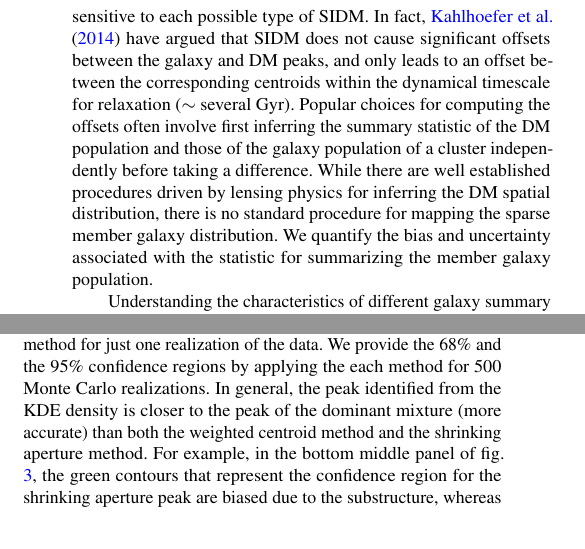
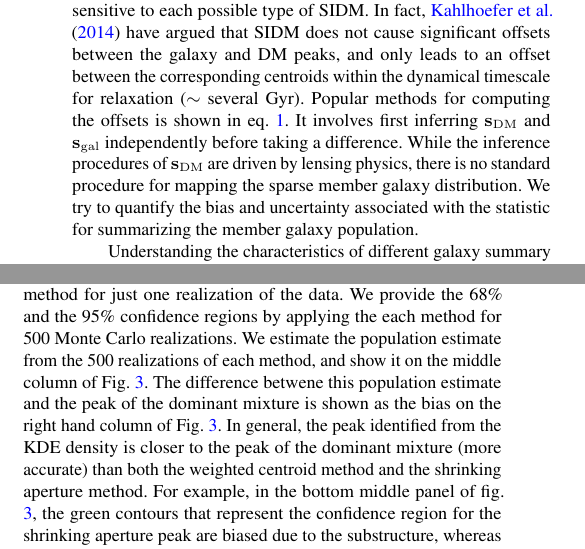
Before and after one commit to karenyyng/galaxy_DM_offset, a LaTeX paper (paper/galaxyDMoffset.tex, which reads paper/Chapters/chapter3.tex): two parts of the columns of pages 3 and 6 of 22, joined at a grey line, cut so that both start at the same text. Compiled offline with pdfLaTeX; an older LaTeX class or package is replaced by its successor.

Commit message:
Fix more typos

```diff
--- a/paper/Chapters/chapter3.tex
+++ b/paper/Chapters/chapter3.tex
@@ -206,13 +207,13 @@ relaxation ($\sim$ several Gyr).
 % To access if the offsets we observe is
 % completely explained by the method for computing the offset, we investigate
 % the precision to which we can find the galaxy-DM offsets.
-Popular choices for computing the offsets often involve first inferring the summary
-statistic of the DM population and those of the galaxy population of a cluster
-independently before taking a difference.
-While there are well established procedures driven by lensing physics for
-inferring the DM spatial distribution, there is no standard procedure for
+Popular methods for computing the offsets is shown in eq. \ref{eq:offset}.
+It involves first inferring ${\bf s}_{\rm DM}$
+and ${\bf s}_{\rm gal}$ independently before taking a difference.
+While the inference procedures of ${\bf s}_{\rm DM}$ are driven by lensing
+physics, there is no standard procedure for
 mapping the sparse member galaxy distribution.
-We quantify the bias and uncertainty associated with the
+We try to quantify the bias and uncertainty associated with the
 statistic for summarizing the member galaxy population.
 
 Understanding the characteristics of different galaxy
@@ -734,6 +737,11 @@ Due to statistical fluctuations, it is also not enough to
 compare the performance by applying each method for just one realization of the
 data. We provide the 68\% and the 95\% confidence regions by applying the
 each method for 500 Monte Carlo realizations.
+We estimate the population estimate from the 500 realizations of each method,
+and show it on the middle column of Fig. \ref{fig:toy_data_mixtures}.
+The difference betwene this population estimate and the peak of the dominant mixture
+is shown as the bias on the right hand column of Fig.
+\ref{fig:toy_data_mixtures}.
 In general, the peak identified from the KDE density is closer to the
 peak of the dominant mixture (more accurate) than
 both the weighted centroid method and the shrinking aperture method.
```
Also changed, not shown: paper/galaxyDMoffset.pdf, paper/Chapters/chapter3.tex (23 more changed lines).
